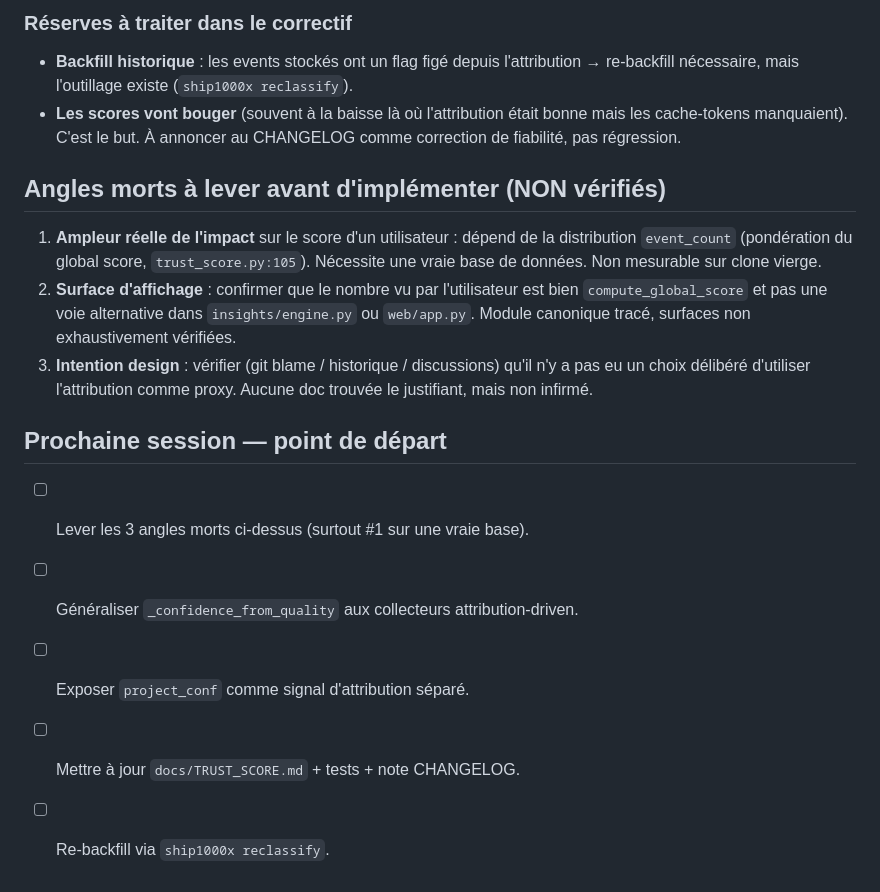
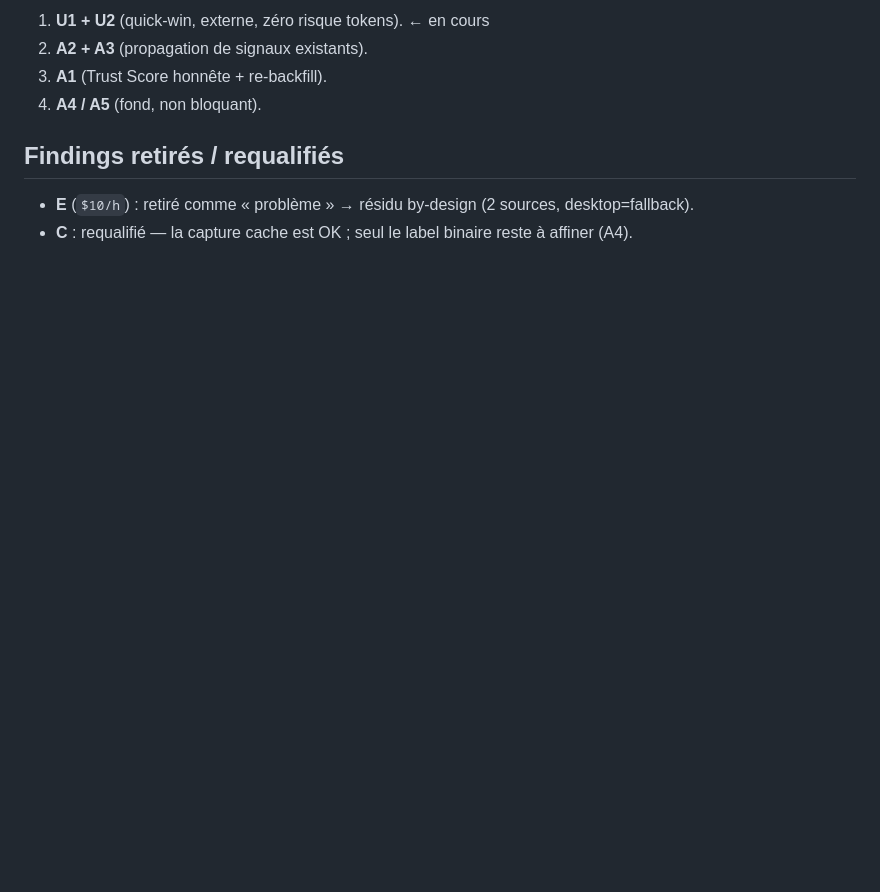
Before and after one commit to Mr1000xGrowth/ship1000x, a Markdown page: docs/TRUST_AUDIT_HANDOFF.md, the part around one of its changes. Drawn GitHub-style; blank space fills up the shorter version.

```diff
--- a/docs/TRUST_AUDIT_HANDOFF.md
+++ b/docs/TRUST_AUDIT_HANDOFF.md
@@ -69,30 +68,10 @@ est déjà calculée, et le template (`trace._confidence_from_quality`) existe d
 
-### Réserves à traiter dans le correctif
+1. **U1 + U2** (quick-win, externe, zéro risque tokens). ← en cours
+2. **A2 + A3** (propagation de signaux existants).
+3. **A1** (Trust Score honnête + re-backfill).
+4. **A4 / A5** (fond, non bloquant).
 
-- **Backfill historique** : les events stockés ont un flag figé depuis
-  l'attribution → re-backfill nécessaire, mais l'outillage existe
-  (`ship1000x reclassify`).
-- **Les scores vont bouger** (souvent à la baisse là où l'attribution était
-  bonne mais les cache-tokens manquaient). C'est le but. À annoncer au CHANGELOG
-  comme correction de fiabilité, pas régression.
+## Findings retirés / requalifiés
 
-## Angles morts à lever avant d'implémenter (NON vérifiés)
-
-1. **Ampleur réelle de l'impact** sur le score d'un utilisateur : dépend de la
-   distribution `event_count` (pondération du global score, `trust_score.py:105`).
-   Nécessite une vraie base de données. Non mesurable sur clone vierge.
-2. **Surface d'affichage** : confirmer que le nombre vu par l'utilisateur est
-   bien `compute_global_score` et pas une voie alternative dans
-   `insights/engine.py` ou `web/app.py`. Module canonique tracé, surfaces non
-   exhaustivement vérifiées.
-3. **Intention design** : vérifier (git blame / historique / discussions) qu'il
-   n'y a pas eu un choix délibéré d'utiliser l'attribution comme proxy. Aucune
-   doc trouvée le justifiant, mais non infirmé.
-
-## Prochaine session — point de départ
-
-- [ ] Lever les 3 angles morts ci-dessus (surtout #1 sur une vraie base).
-- [ ] Généraliser `_confidence_from_quality` aux collecteurs attribution-driven.
-- [ ] Exposer `project_conf` comme signal d'attribution séparé.
-- [ ] Mettre à jour `docs/TRUST_SCORE.md` + tests + note CHANGELOG.
-- [ ] Re-backfill via `ship1000x reclassify`.
+- **E** (`$10/h`) : retiré comme « problème » → résidu by-design (2 sources, desktop=fallback).
+- **C** : requalifié — la capture cache est OK ; seul le label binaire reste à affiner (A4).
```
Also changed, not shown: other parts of docs/TRUST_AUDIT_HANDOFF.md (+51 -52 lines).
